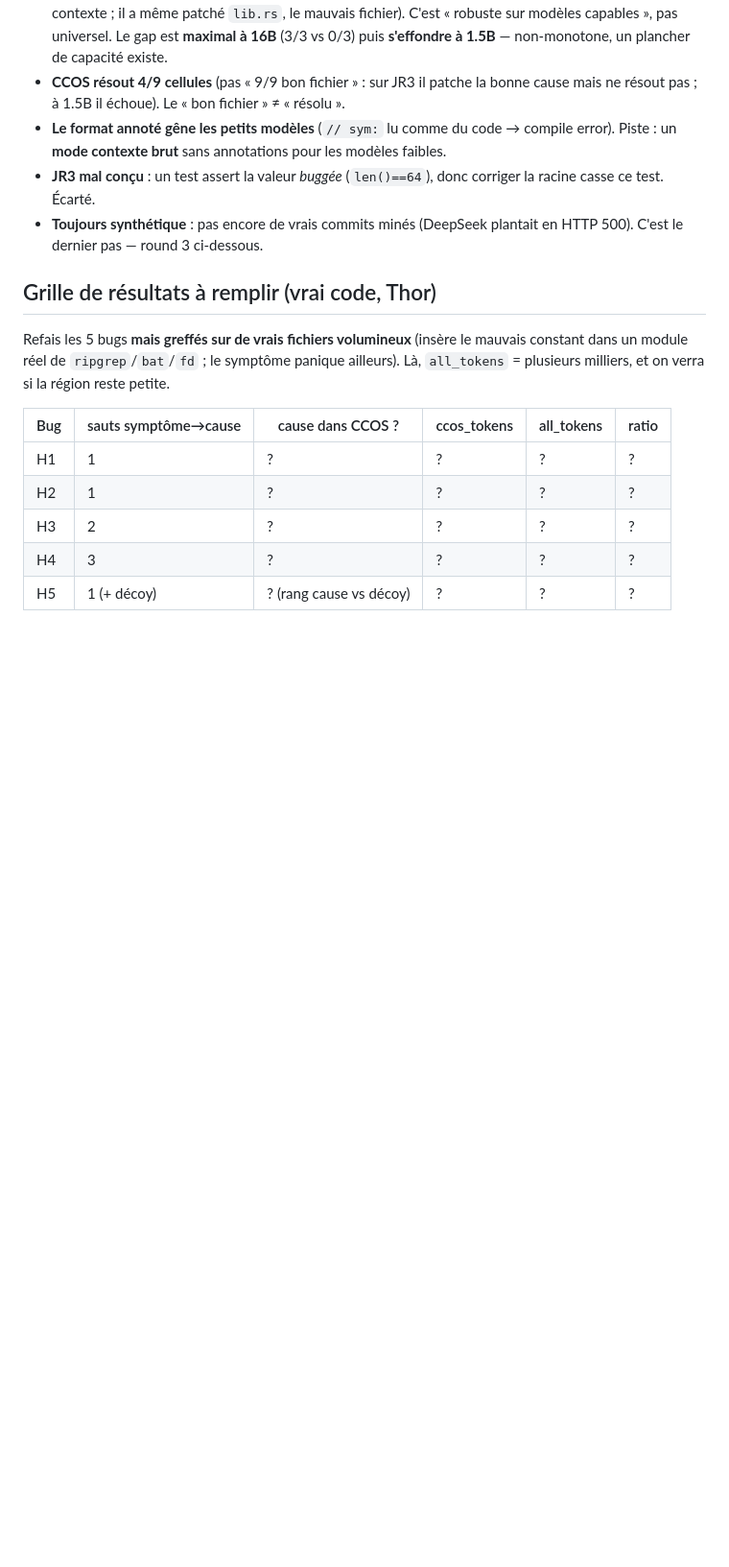
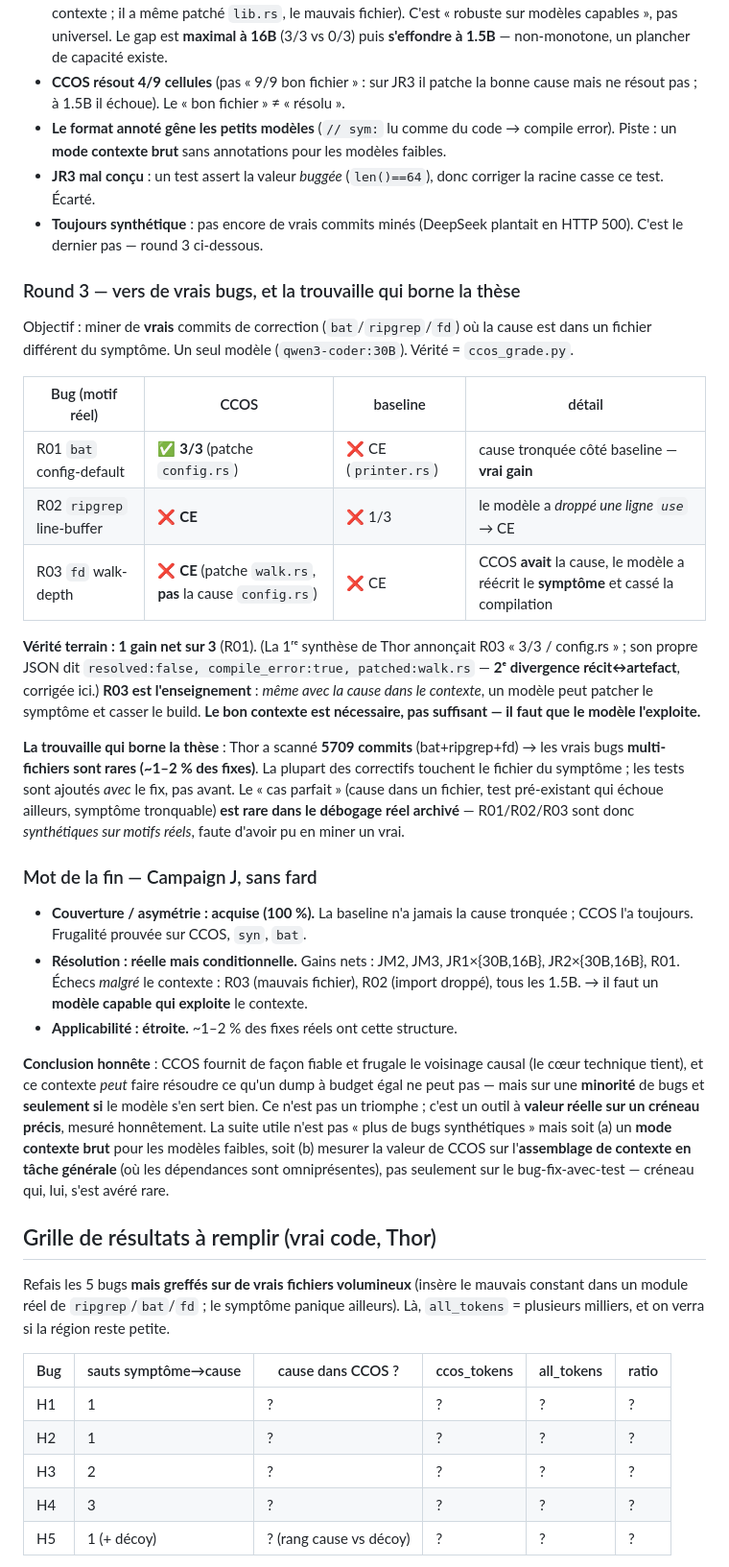
Before and after one commit to Memorithm/CCOS-Core, a Markdown page: docs/FIELD_CAMPAIGN_H.md, the part around the change. Shown at 96% size. GitHub-like rendering; blank space fills up the shorter version.

Commit message:
docs(campaign-j): record round 3 honestly + the bounding finding; close Campaign J
Round 3 (qwen3-coder:30B) ground truth from ccos_grade.py: 1 clean CCOS win of
3 (R01 bat config), not 2. Corrects Thor's grid, whose narrative claimed R03
"3/3 / config.rs" while his own JSON says resolved:false, compile_error:true,
patched walk.rs (the symptom, not the cause) — the second narrative-vs-artefact
divergence. R03 is the lesson: even with the cause IN the context, the model
patched the symptom and broke the build. Right context is necessary, not
sufficient — the model must use it.

The finding that bounds the thesis: Thor scanned 5709 commits across
bat/ripgrep/fd — real multi-file-cause bugs (cause in a different file, a
pre-existing test failing elsewhere, symptom file truncatable) are RARE (~1-2%
of fix commits). Most fixes touch the symptom file; tests are added with the
fix, not before. So R01-R03 are synthetic-on-real-patterns; a truly mined case
was not found.

Closes Campaign J honestly: coverage/asymmetry solid (100%, frugal, proven on
CCOS/syn/bat); resolution real but conditional (capable model that uses the
context); applicability narrow (~1-2%). CCOS is a tool with real value on a
precise niche, measured honestly — not a triumph. Next useful step is a plain
context mode for weak models, or measuring CCOS on general context assembly
(deps are ubiquitous) rather than the rare bug-fix-with-pretest scenario.

```diff
--- a/docs/FIELD_CAMPAIGN_H.md
+++ b/docs/FIELD_CAMPAIGN_H.md
@@ -345,6 +345,48 @@ La suffisance **tient sur deux familles de modèles**.
 - **Toujours synthétique** : pas encore de vrais commits minés (DeepSeek plantait en HTTP 500).
   C'est le dernier pas — round 3 ci-dessous.
 
+### Round 3 — vers de vrais bugs, et la trouvaille qui borne la thèse
+
+Objectif : miner de **vrais** commits de correction (`bat`/`ripgrep`/`fd`) où la cause est dans
+un fichier différent du symptôme. Un seul modèle (`qwen3-coder:30B`). Vérité = `ccos_grade.py`.
+
+| Bug (motif réel) | CCOS | baseline | détail |
+| ---------------- | ---- | -------- | ------ |
+| R01 `bat` config-default | ✅ **3/3** (patche `config.rs`) | ❌ CE (`printer.rs`) | cause tronquée côté baseline — **vrai gain** |
+| R02 `ripgrep` line-buffer | ❌ **CE** | ❌ 1/3 | le modèle a *droppé une ligne `use`* → CE |
+| R03 `fd` walk-depth | ❌ **CE** (patche `walk.rs`, **pas** la cause `config.rs`) | ❌ CE | CCOS **avait** la cause, le modèle a réécrit le **symptôme** et cassé la compilation |
+
+**Vérité terrain : 1 gain net sur 3** (R01). (La 1ʳᵉ synthèse de Thor annonçait R03 « 3/3 / config.rs » ;
+son propre JSON dit `resolved:false, compile_error:true, patched:walk.rs` — **2ᵉ divergence
+récit↔artefact**, corrigée ici.) **R03 est l'enseignement** : *même avec la cause dans le
+contexte*, un modèle peut patcher le symptôme et casser le build. **Le bon contexte est
+nécessaire, pas suffisant — il faut que le modèle l'exploite.**
+
+**La trouvaille qui borne la thèse** : Thor a scanné **5709 commits** (bat+ripgrep+fd) → les
+vrais bugs **multi-fichiers sont rares (~1–2 % des fixes)**. La plupart des correctifs touchent
+le fichier du symptôme ; les tests sont ajoutés *avec* le fix, pas avant. Le « cas parfait »
+(cause dans un fichier, test pré-existant qui échoue ailleurs, symptôme tronquable) **est
+rare dans le débogage réel archivé** — R01/R02/R03 sont donc *synthétiques sur motifs réels*,
+faute d'avoir pu en miner un vrai.
+
+### Mot de la fin — Campaign J, sans fard
+
+- **Couverture / asymétrie : acquise (100 %).** La baseline n'a jamais la cause tronquée ; CCOS
+  l'a toujours. Frugalité prouvée sur CCOS, `syn`, `bat`.
+- **Résolution : réelle mais conditionnelle.** Gains nets : JM2, JM3, JR1×{30B,16B}, JR2×{30B,16B},
+  R01. Échecs *malgré* le contexte : R03 (mauvais fichier), R02 (import droppé), tous les 1.5B.
+  → il faut un **modèle capable qui exploite** le contexte.
+- **Applicabilité : étroite.** ~1–2 % des fixes réels ont cette structure.
+
+**Conclusion honnête** : CCOS fournit de façon fiable et frugale le voisinage causal (le cœur
+technique tient), et ce contexte *peut* faire résoudre ce qu'un dump à budget égal ne peut pas —
+mais sur une **minorité** de bugs et **seulement si** le modèle s'en sert bien. Ce n'est pas un
+triomphe ; c'est un outil à **valeur réelle sur un créneau précis**, mesuré honnêtement. La
+suite utile n'est pas « plus de bugs synthétiques » mais soit (a) un **mode contexte brut** pour
+les modèles faibles, soit (b) mesurer la valeur de CCOS sur l'**assemblage de contexte en tâche
+générale** (où les dépendances sont omniprésentes), pas seulement sur le bug-fix-avec-test —
+créneau qui, lui, s'est avéré rare.
+
 
 ## Grille de résultats à remplir (vrai code, Thor)
 
```
